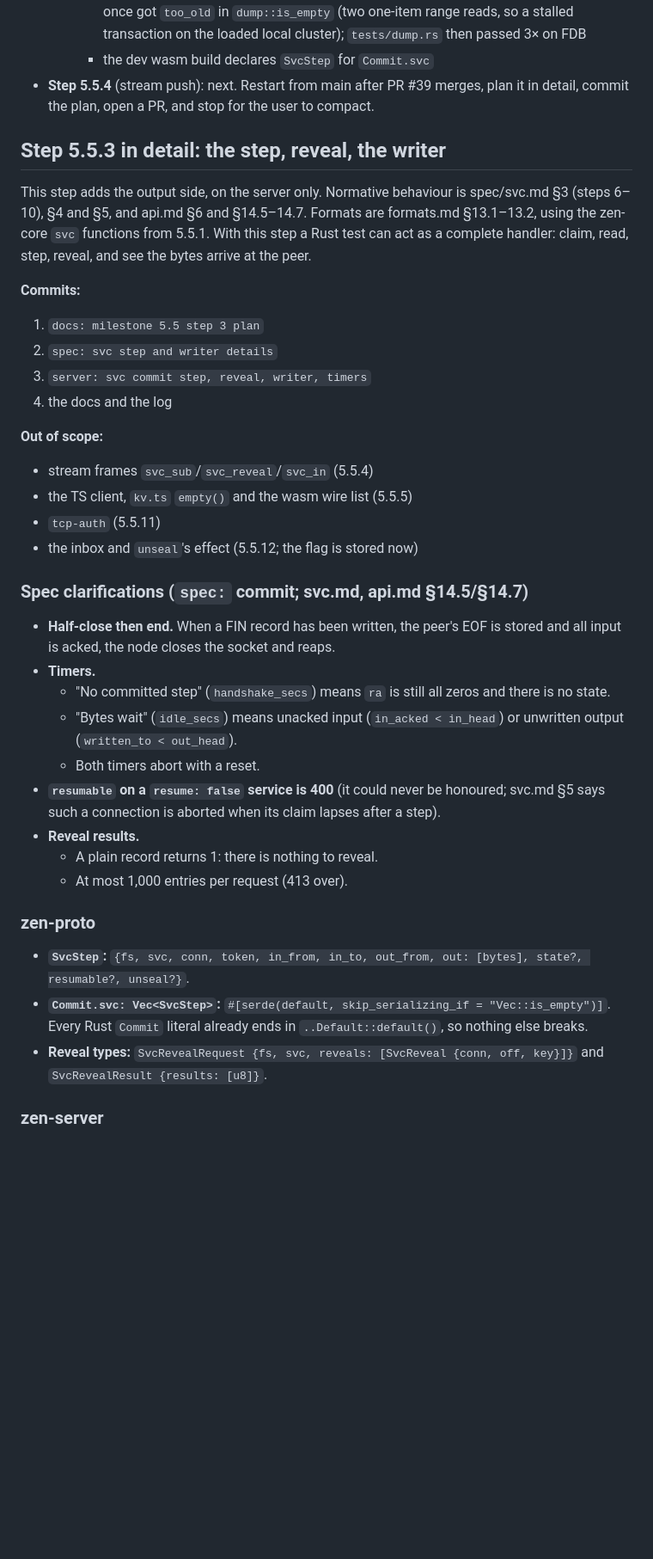
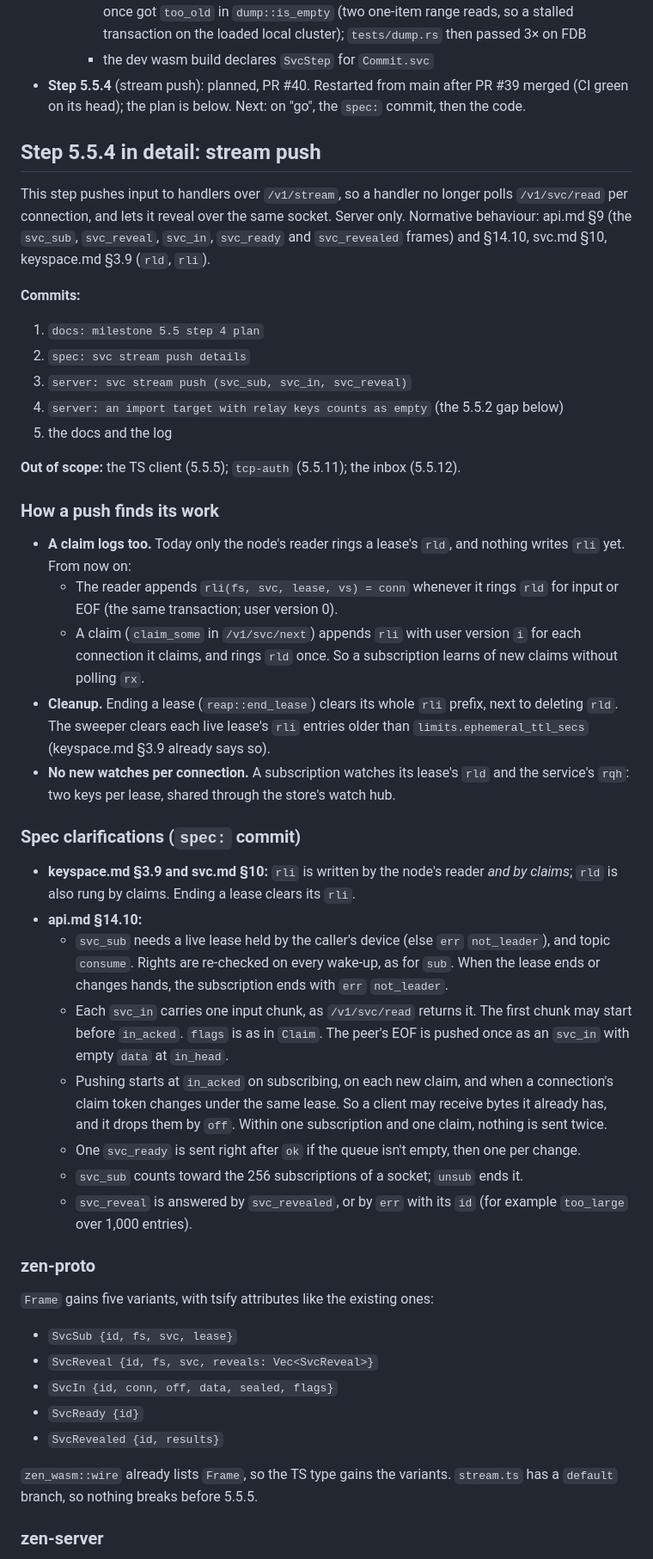
Before and after one commit to kkontosis/zen-serve, a Markdown page: docs/MILESTONE-5.5.md, the part around one of its changes. Shown at 86% size. GitHub-like rendering; blank space fills up the shorter version.

```diff
--- a/docs/MILESTONE-5.5.md
+++ b/docs/MILESTONE-5.5.md
@@ -82,38 +82,46 @@ This is a sibling of the broker. It reuses the claim, fencing and commit machine
     * the full zen-core, zen-proto and zen-server suites on embedded
     * zen-server on FDB: all passed but `dump.rs` `a_started_server_counts_as_empty`, which once got `too_old` in `dump::is_empty` (two one-item range reads, so a stalled transaction on the loaded local cluster); `tests/dump.rs` then passed 3× on FDB
     * the dev wasm build declares `SvcStep` for `Commit.svc`
-* **Step 5.5.4** (stream push): next. Restart from main after PR #39 merges, plan it in detail, commit the plan, open a PR, and stop for the user to compact.
+* **Step 5.5.4** (stream push): planned, PR #40. Restarted from main after PR #39 merged (CI green on its head); the plan is below. Next: on "go", the `spec:` commit, then the code.
 
-## Step 5.5.3 in detail: the step, reveal, the writer
+## Step 5.5.4 in detail: stream push
 
-This step adds the output side, on the server only. Normative behaviour is spec/svc.md §3 (steps 6–10), §4 and §5, and api.md §6 and §14.5–14.7. Formats are formats.md §13.1–13.2, using the zen-core `svc` functions from 5.5.1. With this step a Rust test can act as a complete handler: claim, read, step, reveal, and see the bytes arrive at the peer.
+This step pushes input to handlers over `/v1/stream`, so a handler no longer polls `/v1/svc/read` per connection, and lets it reveal over the same socket. Server only. Normative behaviour: api.md §9 (the `svc_sub`, `svc_reveal`, `svc_in`, `svc_ready` and `svc_revealed` frames) and §14.10, svc.md §10, keyspace.md §3.9 (`rld`, `rli`).
 
 **Commits:**
-1. `docs: milestone 5.5 step 3 plan`
-2. `spec: svc step and writer details`
-3. `server: svc commit step, reveal, writer, timers`
-4. the docs and the log
+1. `docs: milestone 5.5 step 4 plan`
+2. `spec: svc stream push details`
+3. `server: svc stream push (svc_sub, svc_in, svc_reveal)`
+4. `server: an import target with relay keys counts as empty` (the 5.5.2 gap below)
+5. the docs and the log
 
-**Out of scope:**
-* stream frames `svc_sub`/`svc_reveal`/`svc_in` (5.5.4)
-* the TS client, `kv.ts` `empty()` and the wasm wire list (5.5.5)
-* `tcp-auth` (5.5.11)
-* the inbox and `unseal`'s effect (5.5.12; the flag is stored now)
+**Out of scope:** the TS client (5.5.5); `tcp-auth` (5.5.11); the inbox (5.5.12).
 
-### Spec clarifications (`spec:` commit; svc.md, api.md §14.5/§14.7)
-* **Half-close then end.** When a FIN record has been written, the peer's EOF is stored and all input is acked, the node closes the socket and reaps.
-* **Timers.**
-  * "No committed step" (`handshake_secs`) means `ra` is still all zeros and there is no state.
-  * "Bytes wait" (`idle_secs`) means unacked input (`in_acked < in_head`) or unwritten output (`written_to < out_head`).
-  * Both timers abort with a reset.
-* **`resumable` on a `resume: false` service is 400** (it could never be honoured; svc.md §5 says such a connection is aborted when its claim lapses after a step).
-* **Reveal results.**
-  * A plain record returns 1: there is nothing to reveal.
-  * At most 1,000 entries per request (413 over).
+### How a push finds its work
+* **A claim logs too.** Today only the node's reader rings a lease's `rld`, and nothing writes `rli` yet. From now on:
+  * The reader appends `rli(fs, svc, lease, vs) = conn` whenever it rings `rld` for input or EOF (the same transaction; user version 0).
+  * A claim (`claim_some` in `/v1/svc/next`) appends `rli` with user version `i` for each connection it claims, and rings `rld` once. So a subscription learns of new claims without polling `rx`.
+* **Cleanup.** Ending a lease (`reap::end_lease`) clears its whole `rli` prefix, next to deleting `rld`. The sweeper clears each live lease's `rli` entries older than `limits.ephemeral_ttl_secs` (keyspace.md §3.9 already says so).
+* **No new watches per connection.** A subscription watches its lease's `rld` and the service's `rqh`: two keys per lease, shared through the store's watch hub.
+
+### Spec clarifications (`spec:` commit)
+* **keyspace.md §3.9 and svc.md §10:** `rli` is written by the node's reader *and by claims*; `rld` is also rung by claims. Ending a lease clears its `rli`.
+* **api.md §14.10:**
+  * `svc_sub` needs a live lease held by the caller's device (else `err` `not_leader`), and topic `consume`. Rights are re-checked on every wake-up, as for `sub`. When the lease ends or changes hands, the subscription ends with `err` `not_leader`.
+  * Each `svc_in` carries one input chunk, as `/v1/svc/read` returns it. The first chunk may start before `in_acked`. `flags` is as in `Claim`. The peer's EOF is pushed once as an `svc_in` with empty `data` at `in_head`.
+  * Pushing starts at `in_acked` on subscribing, on each new claim, and when a connection's claim token changes under the same lease. So a client may receive bytes it already has, and it drops them by `off`. Within one subscription and one claim, nothing is sent twice.
+  * One `svc_ready` is sent right after `ok` if the queue isn't empty, then one per change.
+  * `svc_sub` counts toward the 256 subscriptions of a socket; `unsub` ends it.
+  * `svc_reveal` is answered by `svc_revealed`, or by `err` with its `id` (for example `too_large` over 1,000 entries).
 
 ### zen-proto
-* **`SvcStep`:** `{fs, svc, conn, token, in_from, in_to, out_from, out: [bytes], state?, resumable?, unseal?}`.
-* **`Commit.svc: Vec<SvcStep>`:** `#[serde(default, skip_serializing_if = "Vec::is_empty")]`. Every Rust `Commit` literal already ends in `..Default::default()`, so nothing else breaks.
-* **Reveal types:** `SvcRevealRequest {fs, svc, reveals: [SvcReveal {conn, off, key}]}` and `SvcRevealResult {results: [u8]}`.
+`Frame` gains five variants, with tsify attributes like the existing ones:
+* `SvcSub {id, fs, svc, lease}`
+* `SvcReveal {id, fs, svc, reveals: Vec<SvcReveal>}`
+* `SvcIn {id, conn, off, data, sealed, flags}`
+* `SvcReady {id}`
+* `SvcRevealed {id, results}`
+
+`zen_wasm::wire` already lists `Frame`, so the TS type gains the variants. `stream.ts` has a `default` branch, so nothing breaks before 5.5.5.
 
 ### zen-server
```
Also changed, not shown: other parts of docs/MILESTONE-5.5.md (+55 -106 lines).
